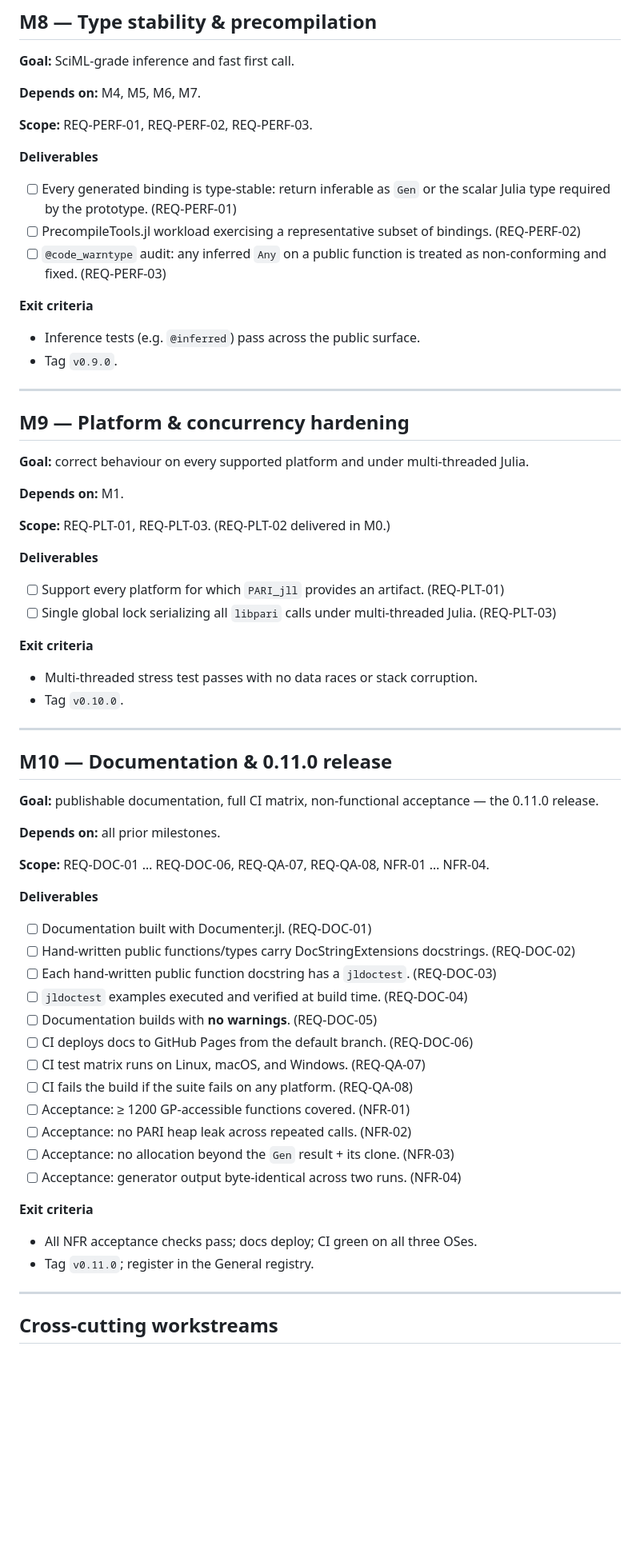
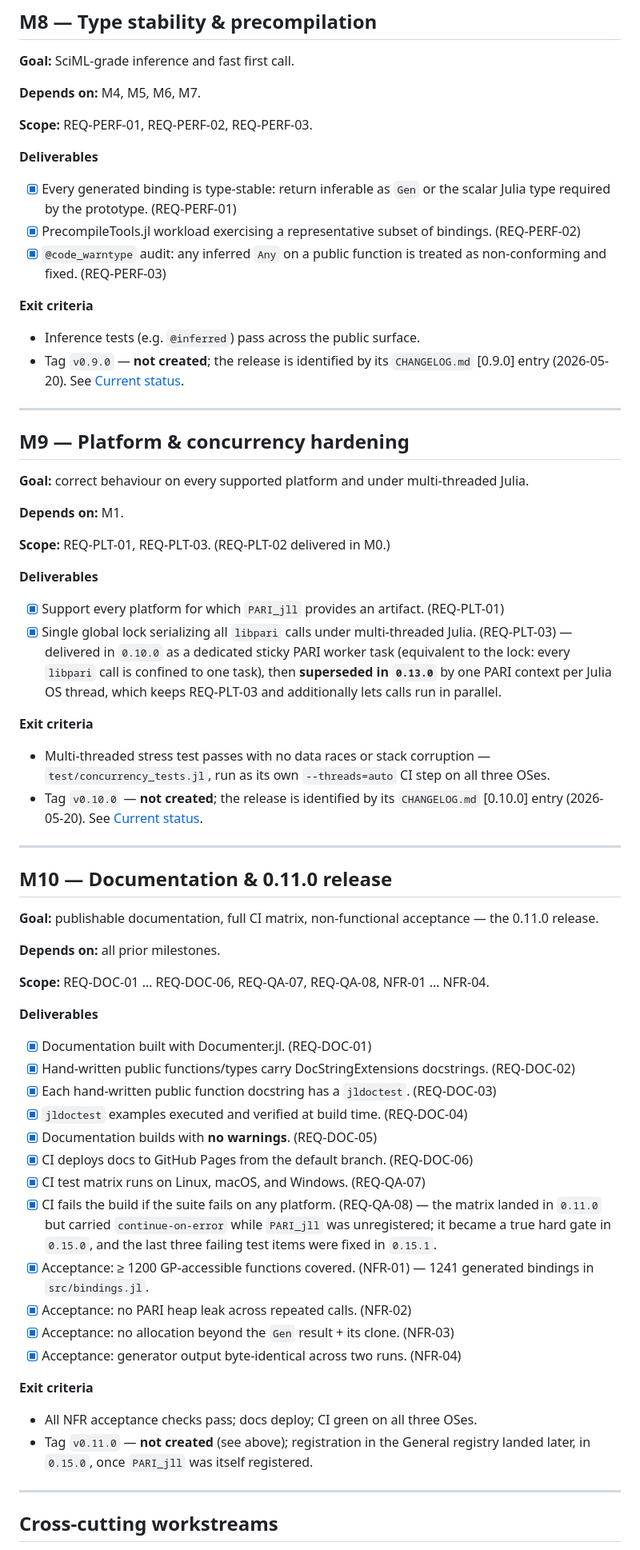
Before and after one commit to s-celles/LibPARI.jl, a Markdown page: ROADMAP.md, the part around one of its changes. Shown at 80% size. GitHub-like rendering; blank space fills up the shorter version.

```diff
--- a/ROADMAP.md
+++ b/ROADMAP.md
@@ -302,17 +333,19 @@ error becomes a Julia exception.
 
 **Deliverables**
 
-- [ ] Every generated binding is type-stable: return inferable as `Gen`
+- [x] Every generated binding is type-stable: return inferable as `Gen`
       or the scalar Julia type required by the prototype. (REQ-PERF-01)
-- [ ] PrecompileTools.jl workload exercising a representative subset of
+- [x] PrecompileTools.jl workload exercising a representative subset of
       bindings. (REQ-PERF-02)
-- [ ] `@code_warntype` audit: any inferred `Any` on a public function is
+- [x] `@code_warntype` audit: any inferred `Any` on a public function is
       treated as non-conforming and fixed. (REQ-PERF-03)
 
 **Exit criteria**
 
 - Inference tests (e.g. `@inferred`) pass across the public surface.
-- Tag `v0.9.0`.
+- Tag `v0.9.0` — **not created**; the release is identified by its
+  `CHANGELOG.md` [0.9.0] entry (2026-05-20). See
+  [Current status](#current-status-2026-07-30-package-version-0151).
 
 ---
 
@@ -327,16 +360,23 @@ multi-threaded Julia.
 
 **Deliverables**
 
-- [ ] Support every platform for which `PARI_jll` provides an artifact.
+- [x] Support every platform for which `PARI_jll` provides an artifact.
       (REQ-PLT-01)
-- [ ] Single global lock serializing all `libpari` calls under
-      multi-threaded Julia. (REQ-PLT-03)
+- [x] Single global lock serializing all `libpari` calls under
+      multi-threaded Julia. (REQ-PLT-03) — delivered in `0.10.0` as a
+      dedicated sticky PARI worker task (equivalent to the lock: every
+      `libpari` call is confined to one task), then **superseded in
+      `0.13.0`** by one PARI context per Julia OS thread, which keeps
+      REQ-PLT-03 and additionally lets calls run in parallel.
 
 **Exit criteria**
 
 - Multi-threaded stress test passes with no data races or stack
-  corruption.
-- Tag `v0.10.0`.
+  corruption — `test/concurrency_tests.jl`, run as its own
+  `--threads=auto` CI step on all three OSes.
+- Tag `v0.10.0` — **not created**; the release is identified by its
+  `CHANGELOG.md` [0.10.0] entry (2026-05-20). See
+  [Current status](#current-status-2026-07-30-package-version-0151).
 
 ---
 
@@ -351,29 +391,36 @@ acceptance — the 0.11.0 release.
 
 **Deliverables**
 
-- [ ] Documentation built with Documenter.jl. (REQ-DOC-01)
-- [ ] Hand-written public functions/types carry DocStringExtensions
+- [x] Documentation built with Documenter.jl. (REQ-DOC-01)
+- [x] Hand-written public functions/types carry DocStringExtensions
       docstrings. (REQ-DOC-02)
-- [ ] Each hand-written public function docstring has a `jldoctest`.
+- [x] Each hand-written public function docstring has a `jldoctest`.
       (REQ-DOC-03)
-- [ ] `jldoctest` examples executed and verified at build time.
+- [x] `jldoctest` examples executed and verified at build time.
       (REQ-DOC-04)
-- [ ] Documentation builds with **no warnings**. (REQ-DOC-05)
-- [ ] CI deploys docs to GitHub Pages from the default branch.
+- [x] Documentation builds with **no warnings**. (REQ-DOC-05)
+- [x] CI deploys docs to GitHub Pages from the default branch.
       (REQ-DOC-06)
-- [ ] CI test matrix runs on Linux, macOS, and Windows. (REQ-QA-07)
-- [ ] CI fails the build if the suite fails on any platform. (REQ-QA-08)
-- [ ] Acceptance: ≥ 1200 GP-accessible functions covered. (NFR-01)
-- [ ] Acceptance: no PARI heap leak across repeated calls. (NFR-02)
-- [ ] Acceptance: no allocation beyond the `Gen` result + its clone.
+- [x] CI test matrix runs on Linux, macOS, and Windows. (REQ-QA-07)
+- [x] CI fails the build if the suite fails on any platform. (REQ-QA-08)
+      — the matrix landed in `0.11.0` but carried `continue-on-error`
+      while `PARI_jll` was unregistered; it became a true hard gate in
+      `0.15.0`, and the last three failing test items were fixed in
+      `0.15.1`.
+- [x] Acceptance: ≥ 1200 GP-accessible functions covered. (NFR-01)
+      — 1241 generated bindings in `src/bindings.jl`.
+- [x] Acceptance: no PARI heap leak across repeated calls. (NFR-02)
+- [x] Acceptance: no allocation beyond the `Gen` result + its clone.
       (NFR-03)
-- [ ] Acceptance: generator output byte-identical across two runs.
+- [x] Acceptance: generator output byte-identical across two runs.
       (NFR-04)
 
 **Exit criteria**
 
 - All NFR acceptance checks pass; docs deploy; CI green on all three OSes.
-- Tag `v0.11.0`; register in the General registry.
+- Tag `v0.11.0` — **not created** (see above); registration in the General
+  registry landed later, in `0.15.0`, once `PARI_jll` was itself
+  registered.
 
 ---
 
```
Also changed, not shown: other parts of ROADMAP.md (+135 -83 lines), CHANGELOG.md (+12 -0 lines).
